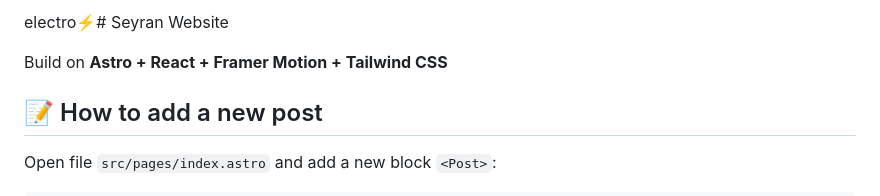
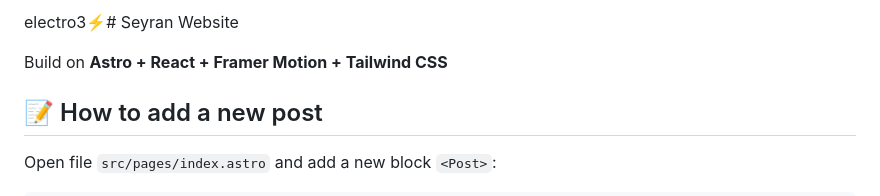
Before and after one commit to seyran14/oneforlalrofeno, a Markdown page: README.md, the part around the change. Drawn GitHub-style.

Commit message:
Electro try 3

```diff
--- a/README.md
+++ b/README.md
@@ -1,4 +1,4 @@
-electro⚡️# Seyran Website
+electro3⚡️# Seyran Website
 
 Build on **Astro + React + Framer Motion + Tailwind CSS**
 
```
